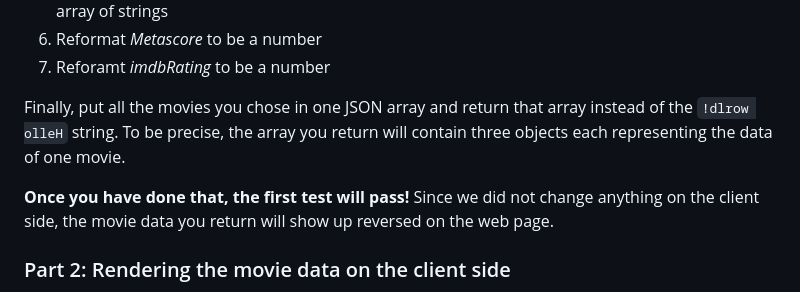
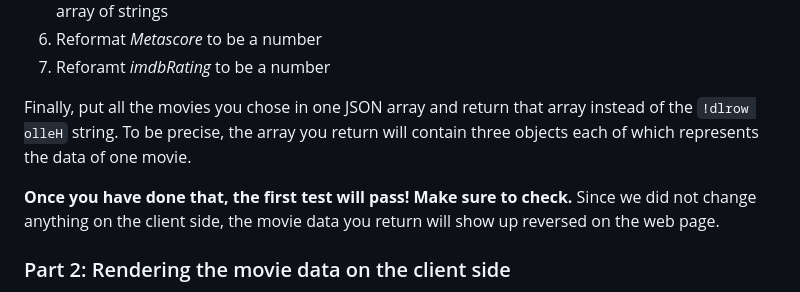
Before and after one commit to FH-Campus-Wien-WEB/web24-exercise-1, a Markdown page: README.md, the part around the change. GitHub-like rendering.

```diff
--- a/README.md
+++ b/README.md
@@ -147,9 +147,9 @@ You may have noticed that all properties have String values, even numerical data
 1. Reformat *Metascore* to be a number
 1. Reforamt *imdbRating* to be a number
 
-Finally, put all the movies you chose in one JSON array and return that array instead of the `!dlrow olleH` string. To be precise, the array you return will contain three objects each representing the data of one movie.
+Finally, put all the movies you chose in one JSON array and return that array instead of the `!dlrow olleH` string. To be precise, the array you return will contain three objects each of which represents the data of one movie.
 
-**Once you have done that, the first test will pass!** Since we did not change anything on the client side, the movie data you return will show up reversed on the web page.
+**Once you have done that, the first test will pass! Make sure to check.** Since we did not change anything on the client side, the movie data you return will show up reversed on the web page.
 
 ### Part 2: Rendering the movie data on the client side
 
```
